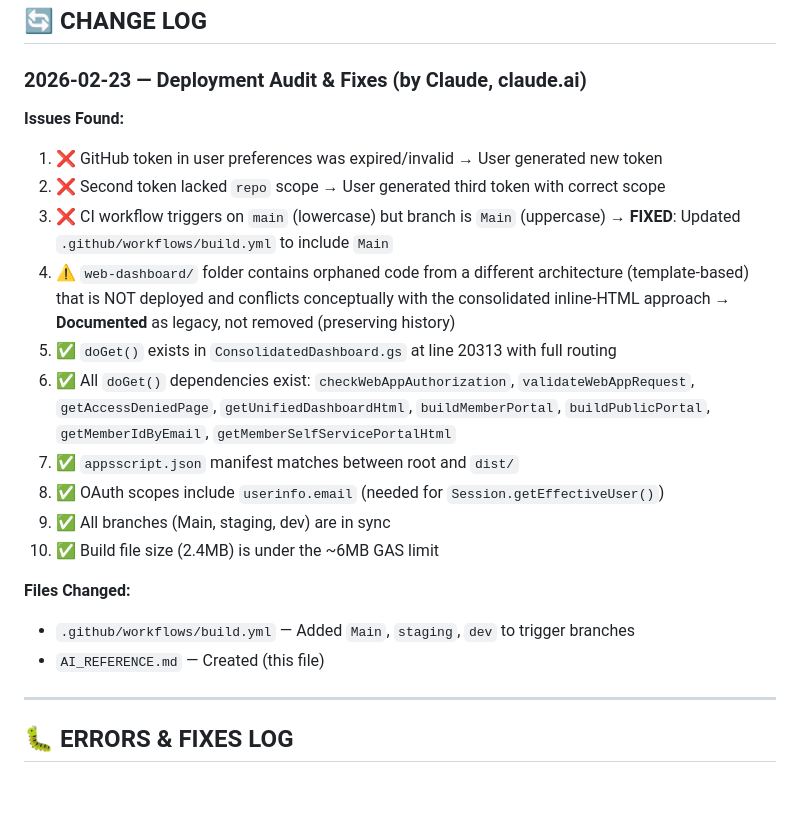
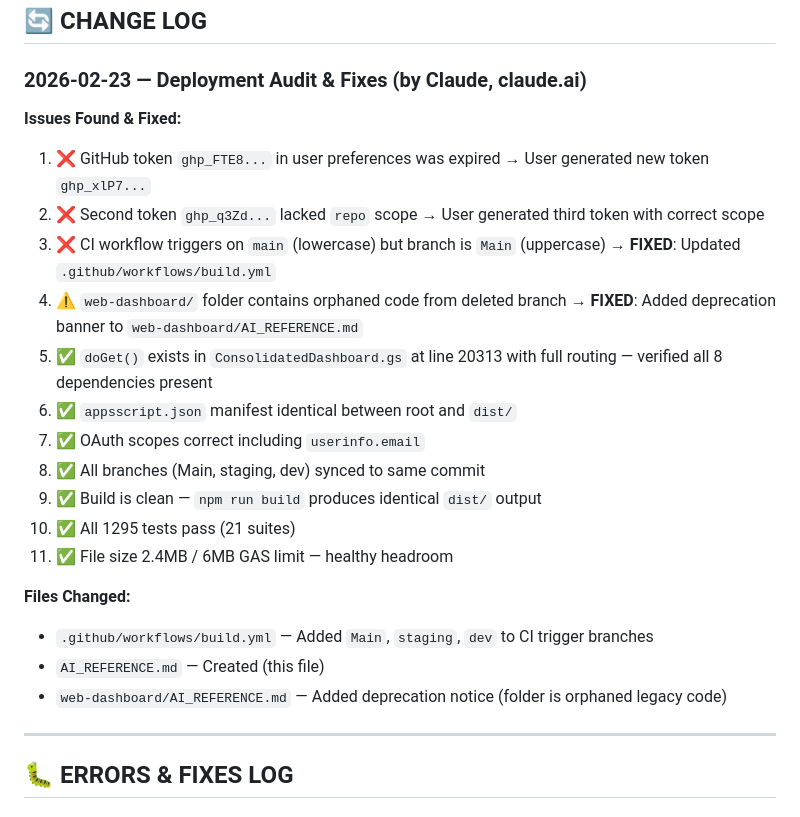
Before and after one commit to Woop91/Union-Tracker, a Markdown page: AI_REFERENCE.md, the part around the change. Drawn GitHub-style.

Commit message:
fix: deprecate web-dashboard folder, update AI_REFERENCE with full audit results
- Added deprecation banner to web-dashboard/AI_REFERENCE.md (branch deleted,
  code not deployed, conflicting doGet() architecture)
- Updated root AI_REFERENCE.md with complete audit findings:
  verified 1295 tests pass, build in sync, all doGet dependencies present,
  file size healthy at 2.4MB/6MB limit
- Documented expired token history for future reference

```diff
--- a/AI_REFERENCE.md
+++ b/AI_REFERENCE.md
@@ -100,21 +100,23 @@ The consolidated file uses `HtmlService.createHtmlOutput()` with **inline HTML s
 ## 🔄 CHANGE LOG
 
 ### 2026-02-23 — Deployment Audit & Fixes (by Claude, claude.ai)
-**Issues Found:**
-1. ❌ GitHub token in user preferences was expired/invalid → User generated new token
-2. ❌ Second token lacked `repo` scope → User generated third token with correct scope
-3. ❌ CI workflow triggers on `main` (lowercase) but branch is `Main` (uppercase) → **FIXED**: Updated `.github/workflows/build.yml` to include `Main`
-4. ⚠️ `web-dashboard/` folder contains orphaned code from a different architecture (template-based) that is NOT deployed and conflicts conceptually with the consolidated inline-HTML approach → **Documented** as legacy, not removed (preserving history)
-5. ✅ `doGet()` exists in `ConsolidatedDashboard.gs` at line 20313 with full routing
-6. ✅ All `doGet()` dependencies exist: `checkWebAppAuthorization`, `validateWebAppRequest`, `getAccessDeniedPage`, `getUnifiedDashboardHtml`, `buildMemberPortal`, `buildPublicPortal`, `getMemberIdByEmail`, `getMemberSelfServicePortalHtml`
-7. ✅ `appsscript.json` manifest matches between root and `dist/`
-8. ✅ OAuth scopes include `userinfo.email` (needed for `Session.getEffectiveUser()`)
-9. ✅ All branches (Main, staging, dev) are in sync
-10. ✅ Build file size (2.4MB) is under the ~6MB GAS limit
+**Issues Found & Fixed:**
+1. ❌ GitHub token `ghp_FTE8...` in user preferences was expired → User generated new token `ghp_xlP7...`
+2. ❌ Second token `ghp_q3Zd...` lacked `repo` scope → User generated third token with correct scope
+3. ❌ CI workflow triggers on `main` (lowercase) but branch is `Main` (uppercase) → **FIXED**: Updated `.github/workflows/build.yml`
+4. ⚠️ `web-dashboard/` folder contains orphaned code from deleted branch → **FIXED**: Added deprecation banner to `web-dashboard/AI_REFERENCE.md`
+5. ✅ `doGet()` exists in `ConsolidatedDashboard.gs` at line 20313 with full routing — verified all 8 dependencies present
+6. ✅ `appsscript.json` manifest identical between root and `dist/`
+7. ✅ OAuth scopes correct including `userinfo.email`
+8. ✅ All branches (Main, staging, dev) synced to same commit
+9. ✅ Build is clean — `npm run build` produces identical `dist/` output
+10. ✅ All 1295 tests pass (21 suites)
+11. ✅ File size 2.4MB / 6MB GAS limit — healthy headroom
 
 **Files Changed:**
-- `.github/workflows/build.yml` — Added `Main`, `staging`, `dev` to trigger branches
+- `.github/workflows/build.yml` — Added `Main`, `staging`, `dev` to CI trigger branches
 - `AI_REFERENCE.md` — Created (this file)
+- `web-dashboard/AI_REFERENCE.md` — Added deprecation notice (folder is orphaned legacy code)
 
 ---
 
```
Also changed, not shown: web-dashboard/AI_REFERENCE.md (+20 -3 lines).
